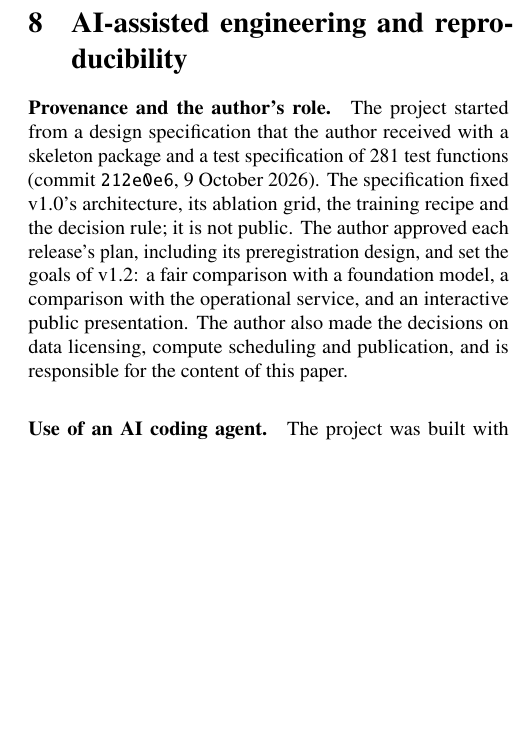
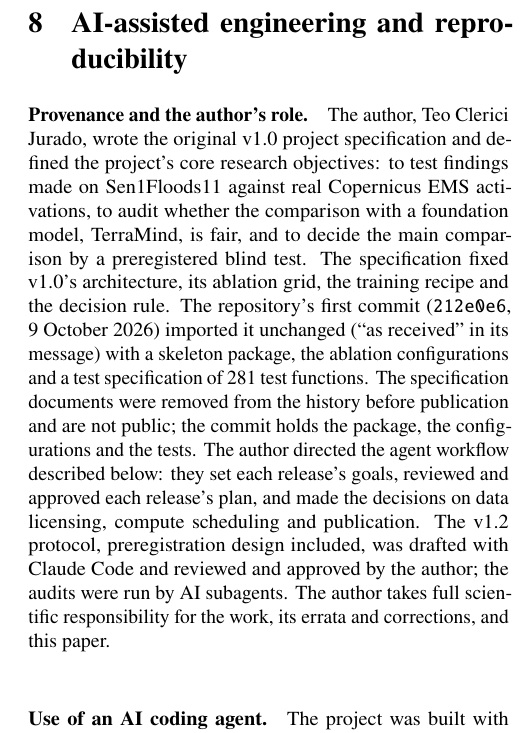
Before and after one commit to teo-clerk/floodfusion, a LaTeX document (paper/paper_v12.tex): part of one column of page 10 of 11, cut so that both start at the same text, the shorter picture padded with empty space. Compiled offline with pdfLaTeX.

Commit message:
docs(paper): §8 says the author wrote the v1.0 specification and set the research objectives
The provenance paragraph now states that the author, Teo Clerici Jurado, wrote the original v1.0
specification, defined the core research objectives (CEMS activations as the test of Sen1Floods11
findings, a fair comparison with TerraMind, a preregistered blind test), directed the agent workflow
and takes full scientific responsibility for the work and its corrections.

The git provenance stays as recorded: the first commit 212e0e6 imported the specification unchanged
("as received") with the skeleton package, the configurations and the 281 specified test functions;
the specification documents were removed from the history before publication; the v1.2 protocol was
drafted with Claude Code and approved by the author; the audits were run by AI subagents.

The bibliography spacing drops from 1.5 pt to 1 pt so the paper stays at 11 pages.

Claude-Session: https://claude.ai/code/session_01KJTfyfJB5Z3GJ6C5ju9Uyd

```diff
--- a/paper/paper_v12.tex
+++ b/paper/paper_v12.tex
@@ -33,7 +33,7 @@
 \newcommand{\file}[1]{\nolinkurl{#1}}
 \newcommand{\pp}{\,\%}
 \setlist{nosep,leftmargin=*}
-\setlength{\bibsep}{1.5pt}
+\setlength{\bibsep}{1pt}
 \renewcommand{\bibfont}{\footnotesize}
 
 \pagestyle{fancy}
@@ -908,13 +908,20 @@ rule to each scene is not free.
 % =====================================================================================================================
 \section{AI-assisted engineering and reproducibility}\label{sec:ai}
 
-\paragraph{Provenance and the author's role.} The project started from a design specification that the author
-received with a skeleton package and a test specification of 281 test functions (commit \texttt{212e0e6},
-9 October 2026). The specification fixed v1.0's architecture, its ablation grid, the training recipe and the decision
-rule; it is not public. The author approved each release's plan, including its preregistration design, and set the
-goals of v1.2: a fair comparison with a foundation model, a comparison with the operational service, and an
-interactive public presentation. The author also made the decisions on data licensing, compute scheduling and
-publication, and is responsible for the content of this paper.
+\paragraph{Provenance and the author's role.} The author, Teo Clerici Jurado, wrote the original v1.0 project
+specification and defined the project's core research objectives: to test findings made on Sen1Floods11 against real
+Copernicus EMS activations, to audit whether the comparison with a foundation model, TerraMind, is fair, and to decide
+the main comparison by a preregistered blind test. The specification fixed v1.0's architecture, its ablation grid,
+the training recipe and the decision rule. The repository's first commit (\texttt{212e0e6}, 9 October 2026) imported
+it unchanged (``as received'' in its message) with a skeleton package, the ablation configurations and a test
+specification of 281 test functions. The specification documents were removed from the history before publication
+and are not public; the commit holds the package, the configurations and the tests. The author directed the agent
+workflow described below: they set each release's goals, reviewed and approved each release's plan, and made the
+decisions on data licensing, compute scheduling and publication. The v1.2 protocol, preregistration design included,
+was drafted with Claude Code and reviewed and approved by the author; the audits were run by AI subagents. The author
+takes full scientific responsibility for the work, its errata and corrections, and this paper.
+% src: git show --stat 212e0e6 (root commit; message "import Project 01 curriculum skeleton as received", body
+% "exactly as delivered"); git ls-tree 212e0e6: configs/ 15 files, src/ 21, tests/ 16 with 281 test functions
 
 \paragraph{Use of an AI coding agent.} The project was built with Claude Code (Anthropic), an AI coding agent that the
 author operated throughout. In line with the generative-AI policies of publishers such as IEEE, NeurIPS and AGU, the
```
